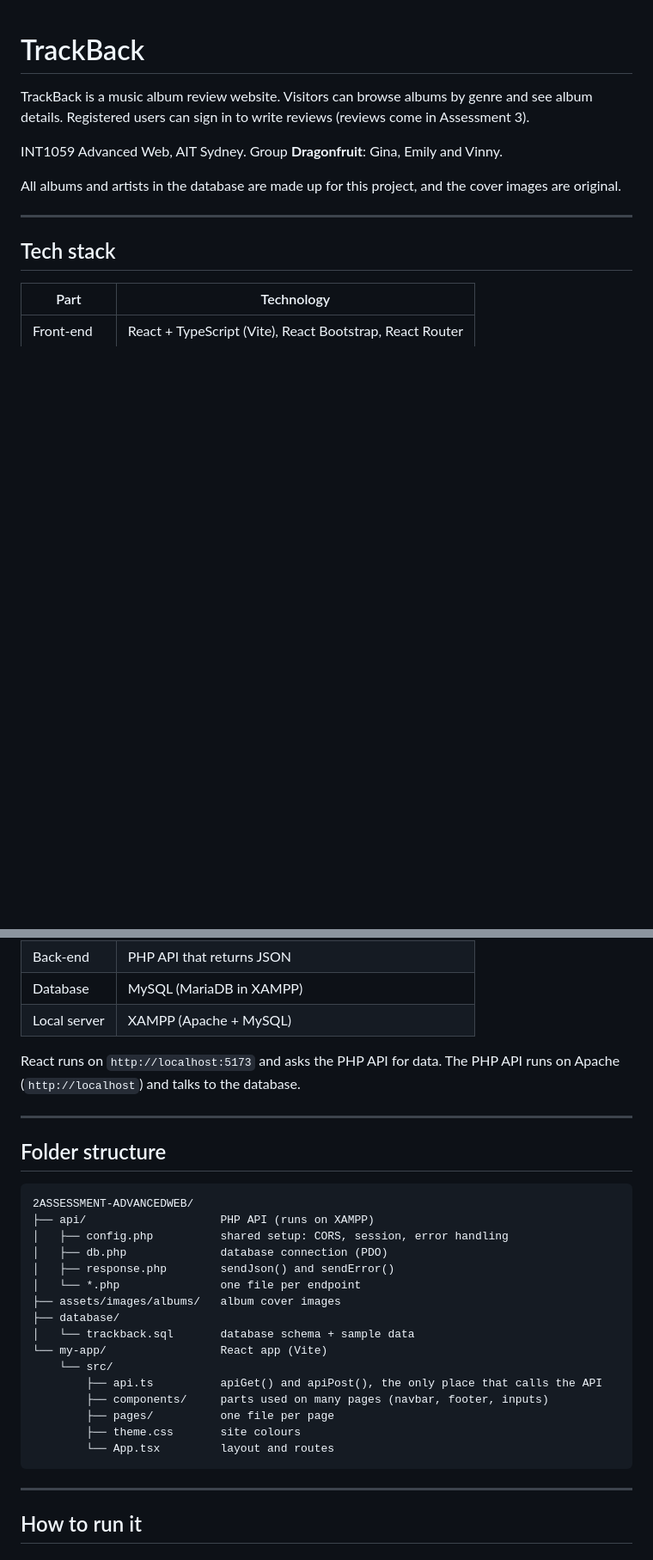
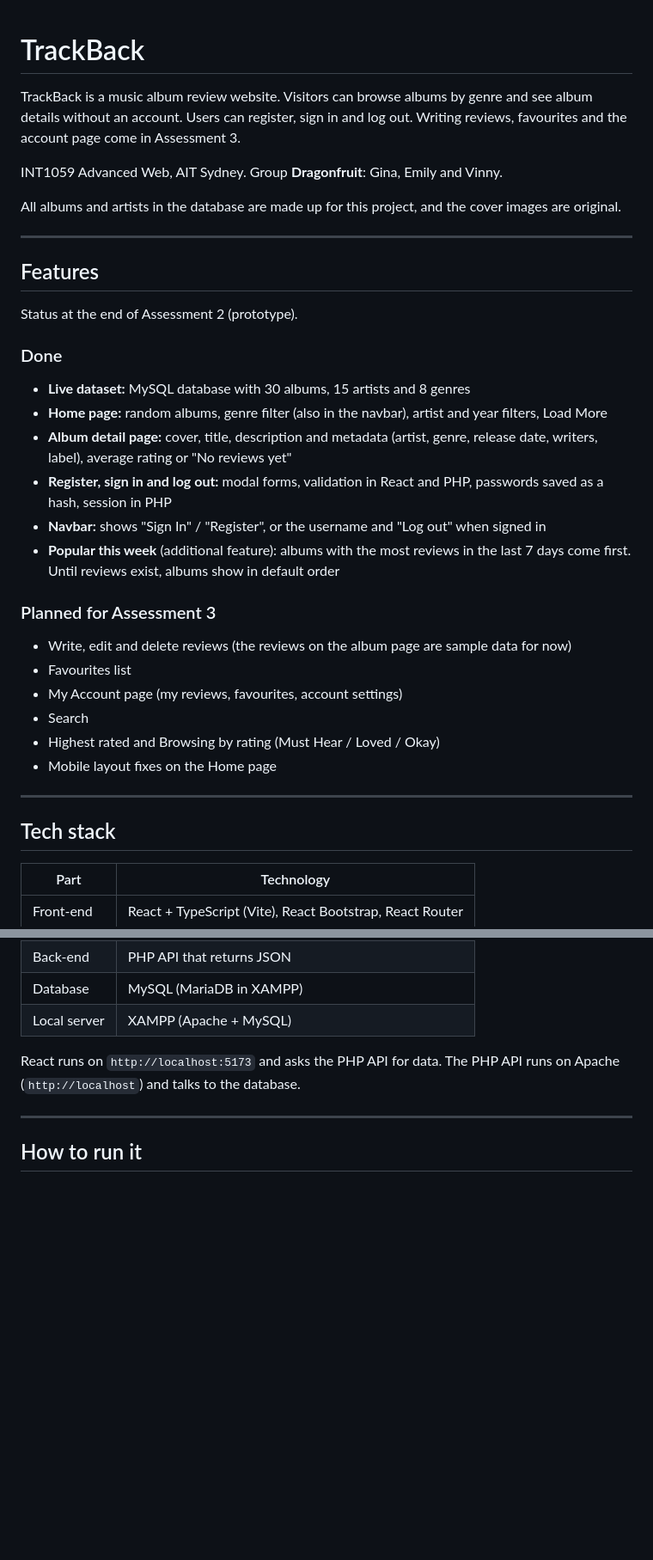
Before and after one commit to GinaMarcelaGarcia/2ASSESSMENT-ADVANCEDWEB, a Markdown page: README.md, 2 parts joined by grey strips. Shown at 86% size. GitHub-like rendering; blank space fills up the shorter version.

````diff
--- a/README.md
+++ b/README.md
@@ -1,10 +1,34 @@
 # TrackBack
 
-TrackBack is a music album review website. Visitors can browse albums by genre and see album details. Registered users can sign in to write reviews (reviews come in Assessment 3).
+TrackBack is a music album review website. Visitors can browse albums by genre and see album details without an account. Users can register, sign in and log out. Writing reviews, favourites and the account page come in Assessment 3.
 
 INT1059 Advanced Web, AIT Sydney. Group **Dragonfruit**: Gina, Emily and Vinny.
 
 All albums and artists in the database are made up for this project, and the cover images are original.
+
+---
+
+## Features
+
+Status at the end of Assessment 2 (prototype).
+
+### Done
+
+- **Live dataset:** MySQL database with 30 albums, 15 artists and 8 genres
+- **Home page:** random albums, genre filter (also in the navbar), artist and year filters, Load More
+- **Album detail page:** cover, title, description and metadata (artist, genre, release date, writers, label), average rating or "No reviews yet"
+- **Register, sign in and log out:** modal forms, validation in React and PHP, passwords saved as a hash, session in PHP
+- **Navbar:** shows "Sign In" / "Register", or the username and "Log out" when signed in
+- **Popular this week** (additional feature): albums with the most reviews in the last 7 days come first. Until reviews exist, albums show in default order
+
+### Planned for Assessment 3
+
+- Write, edit and delete reviews (the reviews on the album page are sample data for now)
+- Favourites list
+- My Account page (my reviews, favourites, account settings)
+- Search
+- Highest rated and Browsing by rating (Must Hear / Loved / Okay)
+- Mobile layout fixes on the Home page
 
 ---
 
@@ -18,29 +42,6 @@ All albums and artists in the database are made up for this project, and the cov
 | Local server | XAMPP (Apache + MySQL) |
 
 React runs on `http://localhost:5173` and asks the PHP API for data. The PHP API runs on Apache (`http://localhost`) and talks to the database.
-
----
-
-## Folder structure
-
-```
-2ASSESSMENT-ADVANCEDWEB/
-├── api/                    PHP API (runs on XAMPP)
-│   ├── config.php          shared setup: CORS, session, error handling
-│   ├── db.php              database connection (PDO)
-│   ├── response.php        sendJson() and sendError()
-│   └── *.php               one file per endpoint
-├── assets/images/albums/   album cover images
-├── database/
-│   └── trackback.sql       database schema + sample data
-└── my-app/                 React app (Vite)
-    └── src/
-        ├── api.ts          apiGet() and apiPost(), the only place that calls the API
-        ├── components/     parts used on many pages (navbar, footer, inputs)
-        ├── pages/          one file per page
-        ├── theme.css       site colours
-        └── App.tsx         layout and routes
-```
 
 ---
 
````
Also changed, not shown: other parts of README.md (+5 -43 lines).
